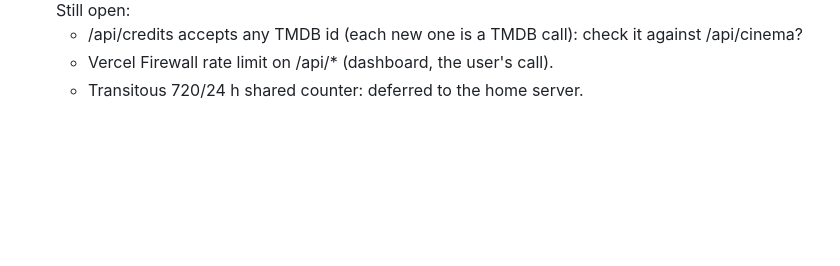
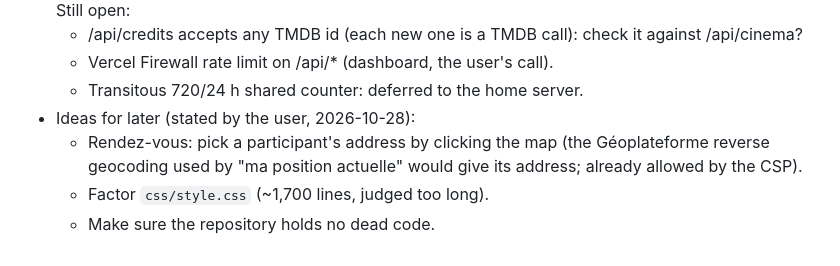
Before and after one commit to NicolasGresset/portfolio, a Markdown page: CLAUDE.md, the part around the change. Rendered like a GitHub page; blank space fills up the shorter version.

Commit message:
Note the user's ideas for later in the session notes
Co-Authored-By: Claude Opus 5.5 <noreply@anthropic.com>

```diff
--- a/CLAUDE.md
+++ b/CLAUDE.md
@@ -113,3 +113,8 @@ Quotas: monitored per key, possibly paid beyond thresholds one day (doc § 2.3).
   - /api/credits accepts any TMDB id (each new one is a TMDB call): check it against /api/cinema?
   - Vercel Firewall rate limit on /api/* (dashboard, the user's call).
   - Transitous 720/24 h shared counter: deferred to the home server.
+- Ideas for later (stated by the user, 2026-10-28):
+  - Rendez-vous: pick a participant's address by clicking the map (the Géoplateforme reverse
+    geocoding used by "ma position actuelle" would give its address; already allowed by the CSP).
+  - Factor `css/style.css` (~1,700 lines, judged too long).
+  - Make sure the repository holds no dead code.
```
